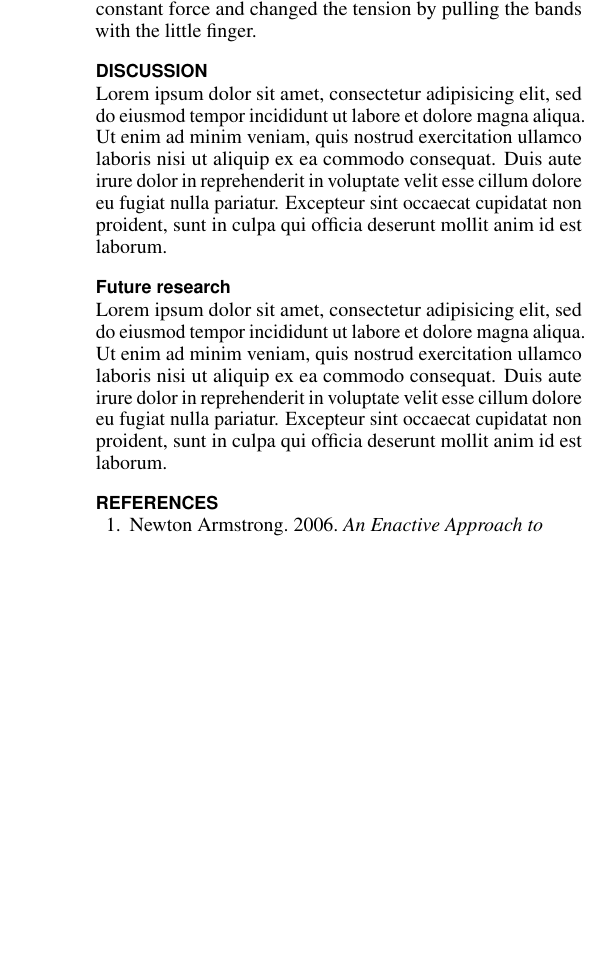
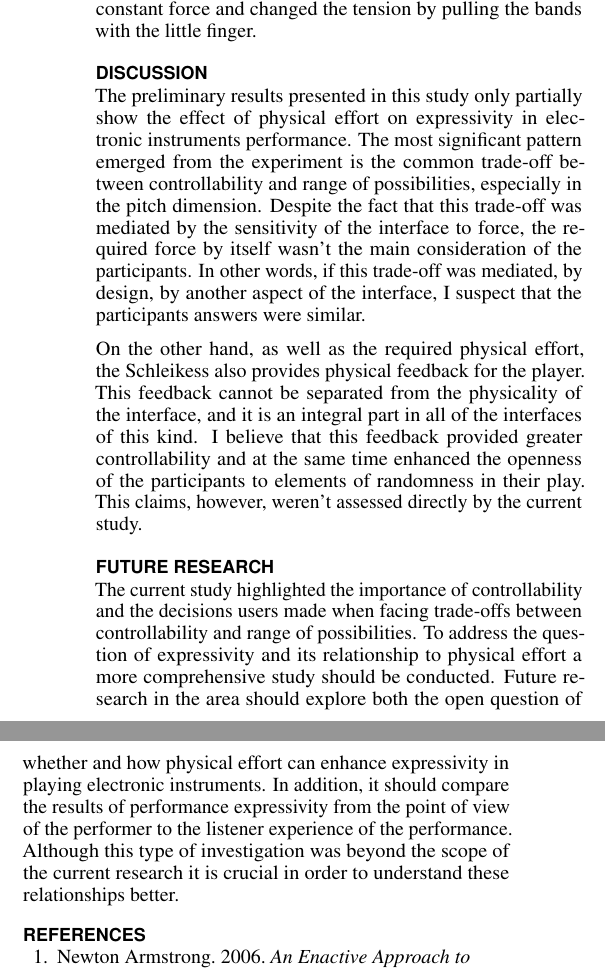
Before and after one commit to Nagasaki45/IDMT-final, a LaTeX document (paper/paper.tex): part of one column of page 3 of 4 before the commit and two parts of the columns of page 3 of 4 after it, the two joined at a grey line, cut so that both start at the same text, the shorter picture padded with empty space. Compiled offline with pdfLaTeX.

Commit message:
Paper: Discussion and future research draft

```diff
--- a/paper/paper.tex
+++ b/paper/paper.tex
@@ -211,11 +211,23 @@ Instead of pulling and releasing the bands, the participant held them in constan
 
 \section{Discussion}
 
-Lorem ipsum dolor sit amet, consectetur adipisicing elit, sed do eiusmod tempor incididunt ut labore et dolore magna aliqua. Ut enim ad minim veniam, quis nostrud exercitation ullamco laboris nisi ut aliquip ex ea commodo consequat. Duis aute irure dolor in reprehenderit in voluptate velit esse cillum dolore eu fugiat nulla pariatur. Excepteur sint occaecat cupidatat non proident, sunt in culpa qui officia deserunt mollit anim id est laborum.
+The preliminary results presented in this study only partially show the effect of physical effort on expressivity in electronic instruments performance.
+The most significant pattern emerged from the experiment is the common trade-off between controllability and range of possibilities, especially in the pitch dimension.
+Despite the fact that this trade-off was mediated by the sensitivity of the interface to force, the required force by itself wasn't the main consideration of the participants.
+In other words, if this trade-off was mediated, by design, by another aspect of the interface, I suspect that the participants answers were similar.
 
-\subsection{Future research}
+On the other hand, as well as the required physical effort, the Schleikess also provides physical feedback for the player.
+This feedback cannot be separated from the physicality of the interface, and it is an integral part in all of the interfaces of this kind.
+I believe that this feedback provided greater controllability and at the same time enhanced the openness of the participants to elements of randomness in their play.
+This claims, however, weren't assessed directly by the current study.
 
-Lorem ipsum dolor sit amet, consectetur adipisicing elit, sed do eiusmod tempor incididunt ut labore et dolore magna aliqua. Ut enim ad minim veniam, quis nostrud exercitation ullamco laboris nisi ut aliquip ex ea commodo consequat. Duis aute irure dolor in reprehenderit in voluptate velit esse cillum dolore eu fugiat nulla pariatur. Excepteur sint occaecat cupidatat non proident, sunt in culpa qui officia deserunt mollit anim id est laborum.
+\section{Future research}
+
+The current study highlighted the importance of controllability and the decisions users made when facing trade-offs between controllability and range of possibilities.
+To address the question of expressivity and its relationship to physical effort a more comprehensive study should be conducted.
+Future research in the area should explore both the open question of whether and how physical effort can enhance expressivity in playing electronic instruments.
+In addition, it should compare the results of performance expressivity from the point of view of the performer to the listener experience of the performance.
+Although this type of investigation was beyond the scope of the current research it is crucial in order to understand these relationships better.
 
 % BALANCE COLUMNS
 \balance{}
```
